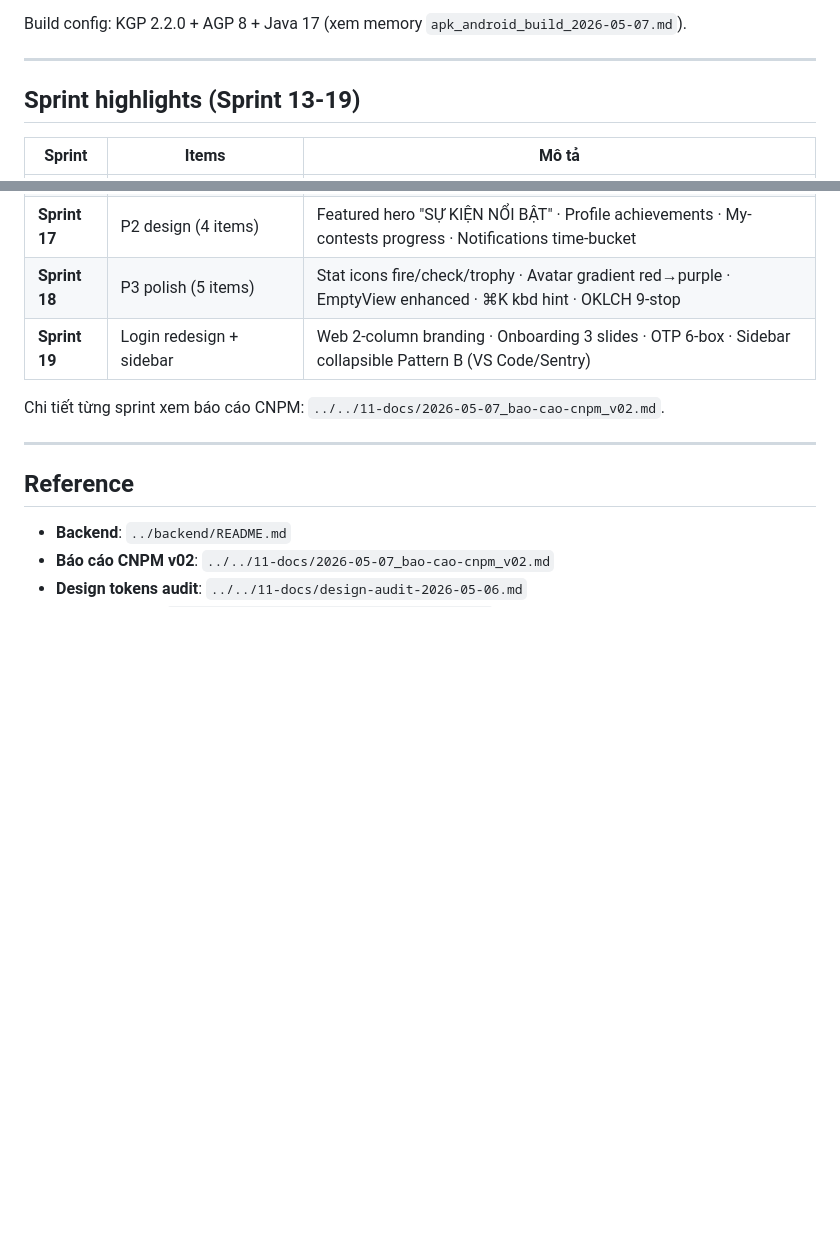
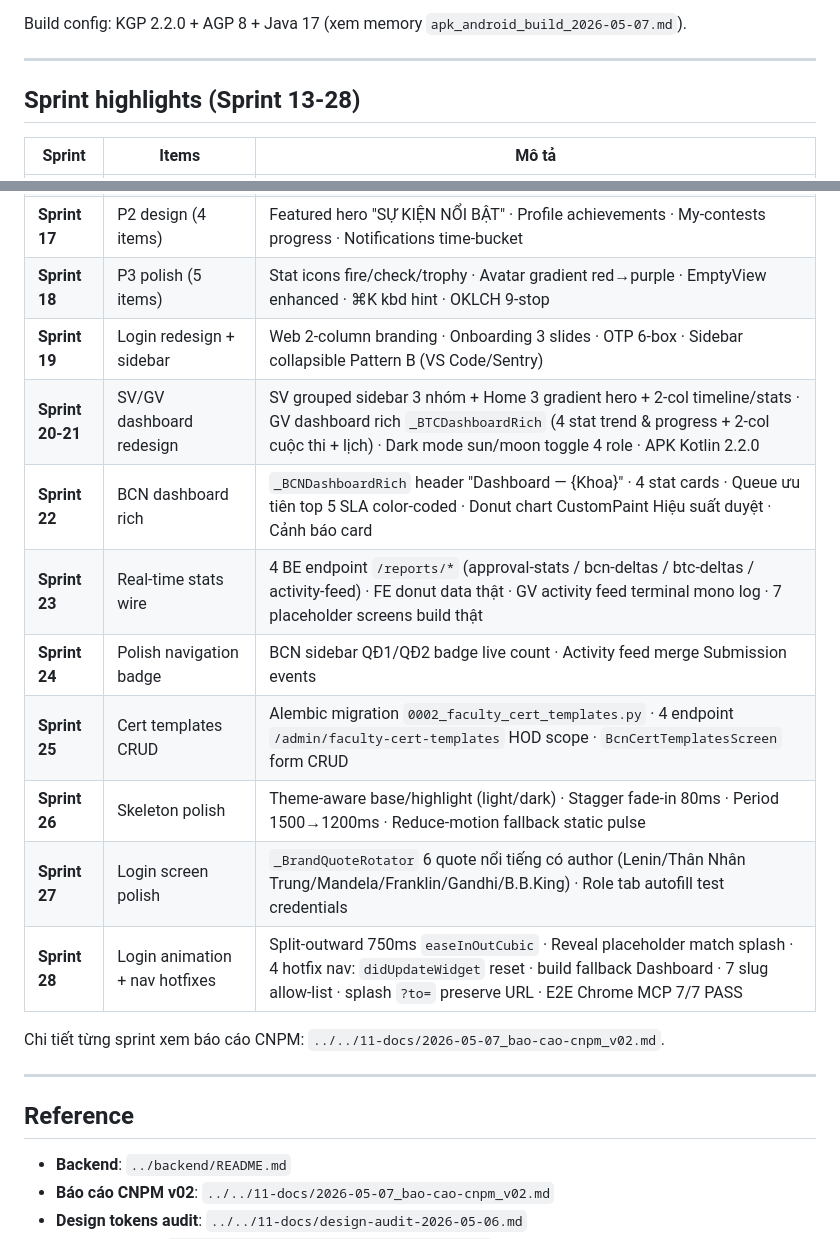
Before and after one commit to himono792-alt/ptit-contest-mobile-app, a Markdown page: 09-implementation/frontend/README.md, 2 parts joined by grey strips. Drawn GitHub-style; blank space fills up the shorter version.

Commit message:
docs(readme): update Sprint 20-28 history + production URL 627e134a

```diff
--- a/09-implementation/frontend/README.md
+++ b/09-implementation/frontend/README.md
@@ -214,7 +214,7 @@ Build config: KGP 2.2.0 + AGP 8 + Java 17 (xem memory `apk_android_build_2026-05
 
 ---
 
-## Sprint highlights (Sprint 13-19)
+## Sprint highlights (Sprint 13-28)
 
 | Sprint | Items | Mô tả |
 |--------|-------|-------|
@@ -225,6 +225,14 @@ Build config: KGP 2.2.0 + AGP 8 + Java 17 (xem memory `apk_android_build_2026-05
 | **Sprint 17** | P2 design (4 items) | Featured hero "SỰ KIỆN NỔI BẬT" · Profile achievements · My-contests progress · Notifications time-bucket |
 | **Sprint 18** | P3 polish (5 items) | Stat icons fire/check/trophy · Avatar gradient red→purple · EmptyView enhanced · ⌘K kbd hint · OKLCH 9-stop |
 | **Sprint 19** | Login redesign + sidebar | Web 2-column branding · Onboarding 3 slides · OTP 6-box · Sidebar collapsible Pattern B (VS Code/Sentry) |
+| **Sprint 20-21** | SV/GV dashboard redesign | SV grouped sidebar 3 nhóm + Home 3 gradient hero + 2-col timeline/stats · GV dashboard rich `_BTCDashboardRich` (4 stat trend & progress + 2-col cuộc thi + lịch) · Dark mode sun/moon toggle 4 role · APK Kotlin 2.2.0 |
+| **Sprint 22** | BCN dashboard rich | `_BCNDashboardRich` header "Dashboard — {Khoa}" · 4 stat cards · Queue ưu tiên top 5 SLA color-coded · Donut chart CustomPaint Hiệu suất duyệt · Cảnh báo card |
+| **Sprint 23** | Real-time stats wire | 4 BE endpoint `/reports/*` (approval-stats / bcn-deltas / btc-deltas / activity-feed) · FE donut data thật · GV activity feed terminal mono log · 7 placeholder screens build thật |
+| **Sprint 24** | Polish navigation badge | BCN sidebar QĐ1/QĐ2 badge live count · Activity feed merge Submission events |
+| **Sprint 25** | Cert templates CRUD | Alembic migration `0002_faculty_cert_templates.py` · 4 endpoint `/admin/faculty-cert-templates` HOD scope · `BcnCertTemplatesScreen` form CRUD |
+| **Sprint 26** | Skeleton polish | Theme-aware base/highlight (light/dark) · Stagger fade-in 80ms · Period 1500→1200ms · Reduce-motion fallback static pulse |
+| **Sprint 27** | Login screen polish | `_BrandQuoteRotator` 6 quote nổi tiếng có author (Lenin/Thân Nhân Trung/Mandela/Franklin/Gandhi/B.B.King) · Role tab autofill test credentials |
+| **Sprint 28** | Login animation + nav hotfixes | Split-outward 750ms `easeInOutCubic` · Reveal placeholder match splash · 4 hotfix nav: `didUpdateWidget` reset · build fallback Dashboard · 7 slug allow-list · splash `?to=` preserve URL · E2E Chrome MCP 7/7 PASS |
 
 Chi tiết từng sprint xem báo cáo CNPM: `../../11-docs/2026-05-07_bao-cao-cnpm_v02.md`.
 
```
Also changed, not shown: README.md (+12 -7 lines).
